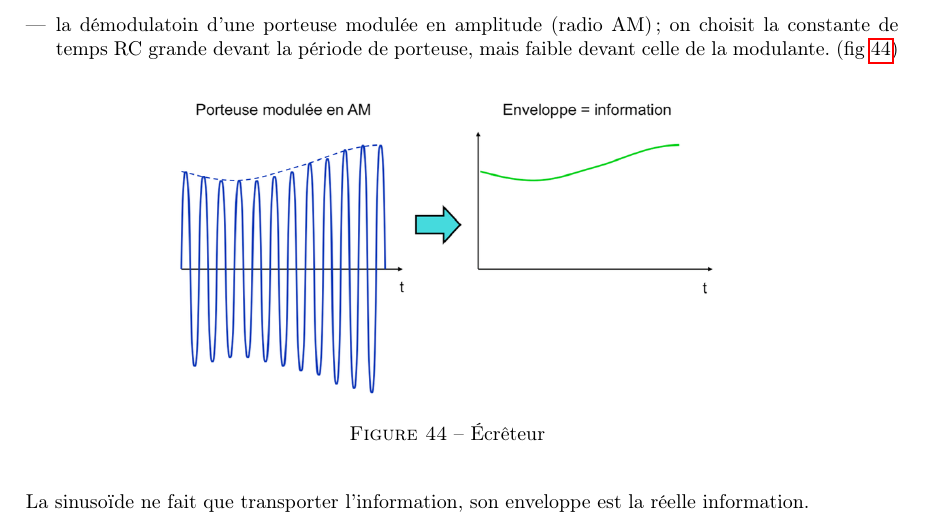
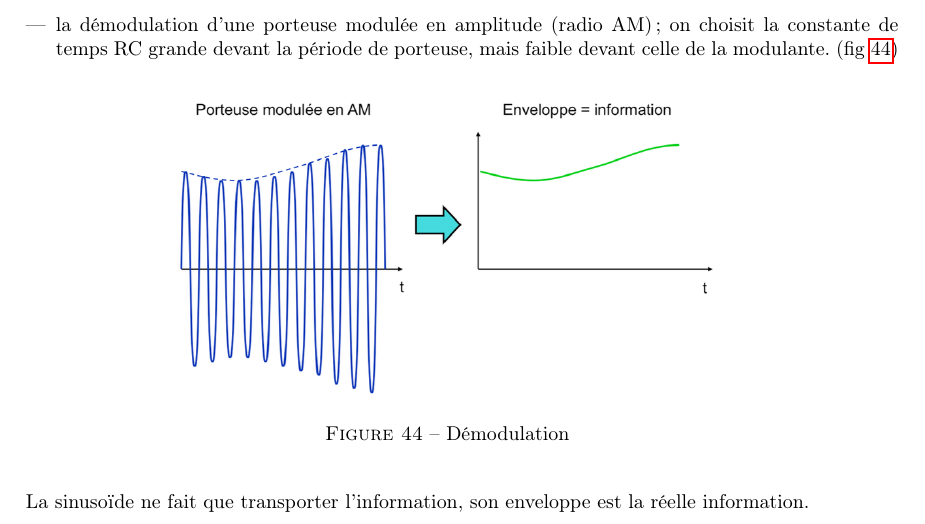
Before and after one commit to fhennecker/elec-synthese, a LaTeX document (main.tex): part of page 25 of 25, cut so that both start at the same text. Compiled offline with pdfLaTeX.

Commit message:
[fix] démodulation typos

```diff
--- a/main.tex
+++ b/main.tex
@@ -978,7 +978,7 @@
     \begin{itemize}
         \item mesurer la valeur de crête d'un signal sans être synchronisé sur celui-ci
         \item détecter des impulsions très courte (capa = mémoire)
-        \item la démodulatoin d'une porteuse modulée en amplitude (radio AM); on
+        \item la démodulation d'une porteuse modulée en amplitude (radio AM); on
         choisit la constante de temps RC grande devant la période de porteuse, mais
         faible devant celle de la modulante. (fig \ref{fig:5_demod})
     \end{itemize}
@@ -986,7 +986,7 @@
     \begin{figure}[H]
         \begin{center}
             \includegraphics[width=0.6\textwidth]{fig/5_demod.png}
-            \caption{\'Ecrêteur}
+            \caption{Démodulation}
             \label{fig:5_demod}
         \end{center}
     \end{figure}
```
